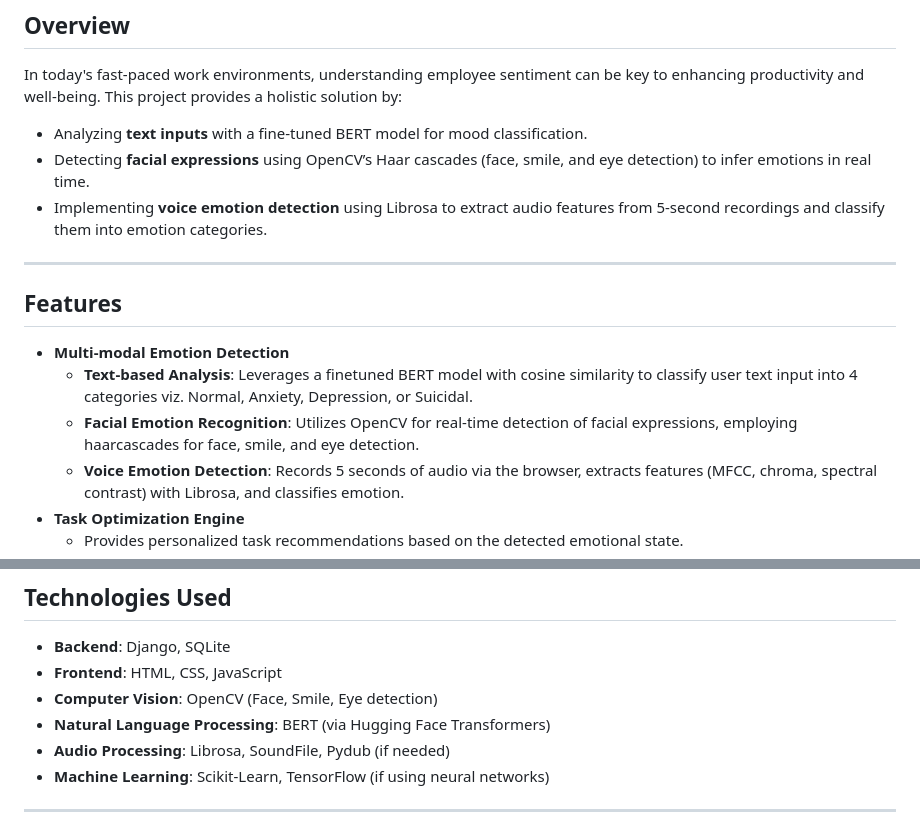
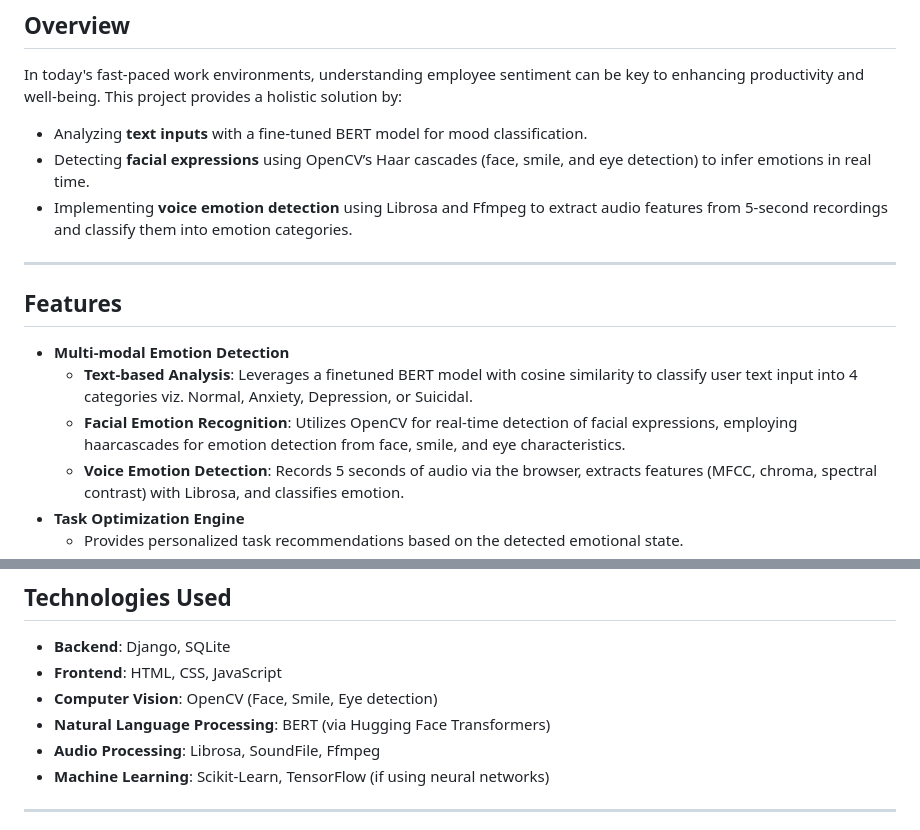
Before and after one commit to Param1304/AI_Powered_Emotion_Detector, a Markdown page: README.md, 2 parts joined by grey strips. GitHub-like rendering.

```diff
--- a/README.md
+++ b/README.md
@@ -26,14 +26,14 @@ In today's fast-paced work environments, understanding employee sentiment can be
 
 - Analyzing **text inputs** with a fine-tuned BERT model for mood classification.
 - Detecting **facial expressions** using OpenCV’s Haar cascades (face, smile, and eye detection) to infer emotions in real time.
-- Implementing **voice emotion detection** using Librosa to extract audio features from 5-second recordings and classify them into emotion categories.
+- Implementing **voice emotion detection** using Librosa and Ffmpeg to extract audio features from 5-second recordings and classify them into emotion categories.
 ---
 
 ## Features
 
 - **Multi-modal Emotion Detection**
   - **Text-based Analysis**: Leverages a finetuned BERT model with cosine similarity to classify user text input into 4 categories viz. Normal, Anxiety, Depression, or Suicidal.
-  - **Facial Emotion Recognition**: Utilizes OpenCV for real-time detection of facial expressions, employing haarcascades for face, smile, and eye detection.
+  - **Facial Emotion Recognition**: Utilizes OpenCV for real-time detection of facial expressions, employing haarcascades for emotion detection from face, smile, and eye characteristics.
   - **Voice Emotion Detection**: Records 5 seconds of audio via the browser, extracts features (MFCC, chroma, spectral contrast) with Librosa, and classifies emotion.
 - **Task Optimization Engine**
   - Provides personalized task recommendations based on the detected emotional state.
@@ -148,7 +148,7 @@ AI_Powered_Emotion_Detector/
 - **Frontend**: HTML, CSS, JavaScript
 - **Computer Vision**: OpenCV (Face, Smile, Eye detection)
 - **Natural Language Processing**: BERT (via Hugging Face Transformers)
-- **Audio Processing**: Librosa, SoundFile, Pydub (if needed)
+- **Audio Processing**: Librosa, SoundFile, Ffmpeg
 - **Machine Learning**: Scikit-Learn, TensorFlow (if using neural networks)
 ---
 
```
